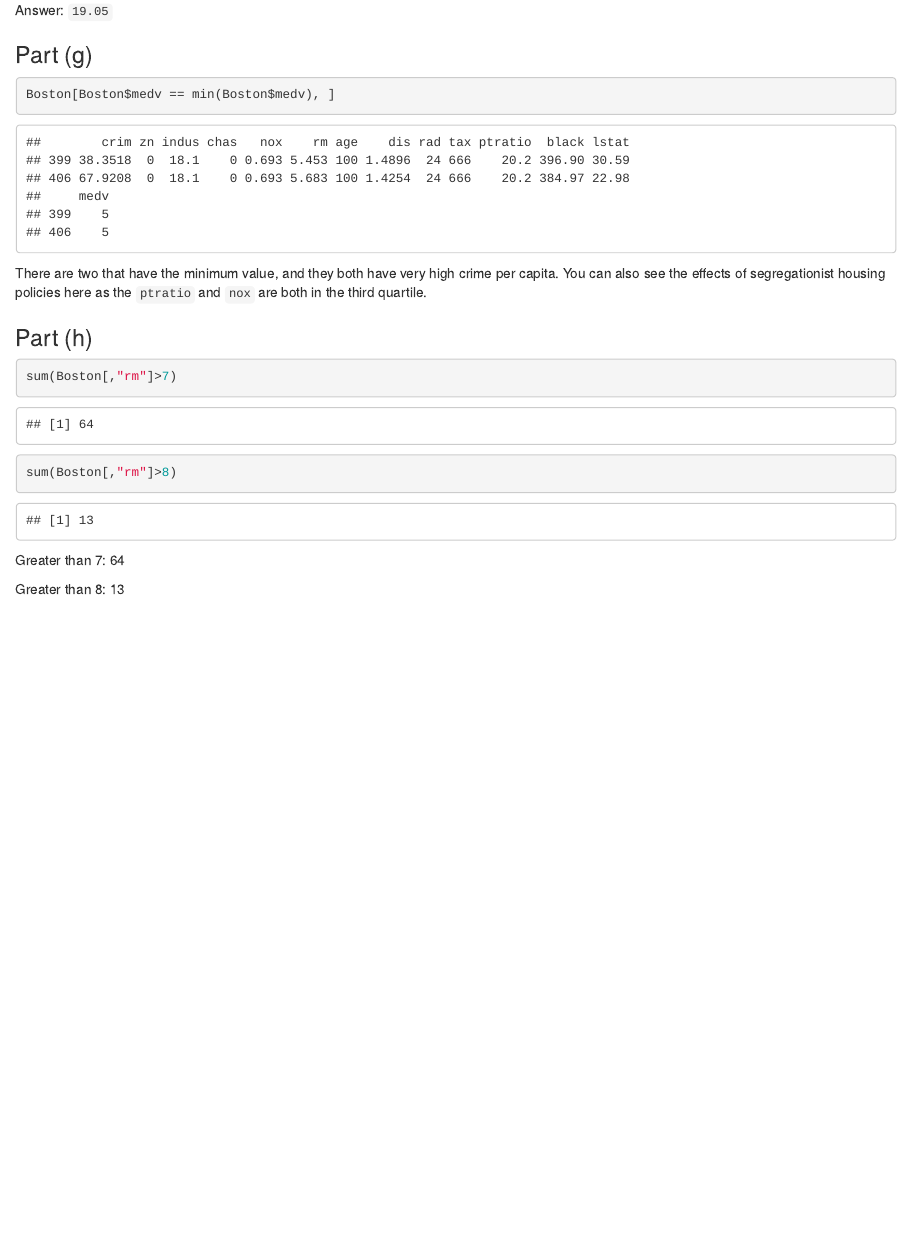
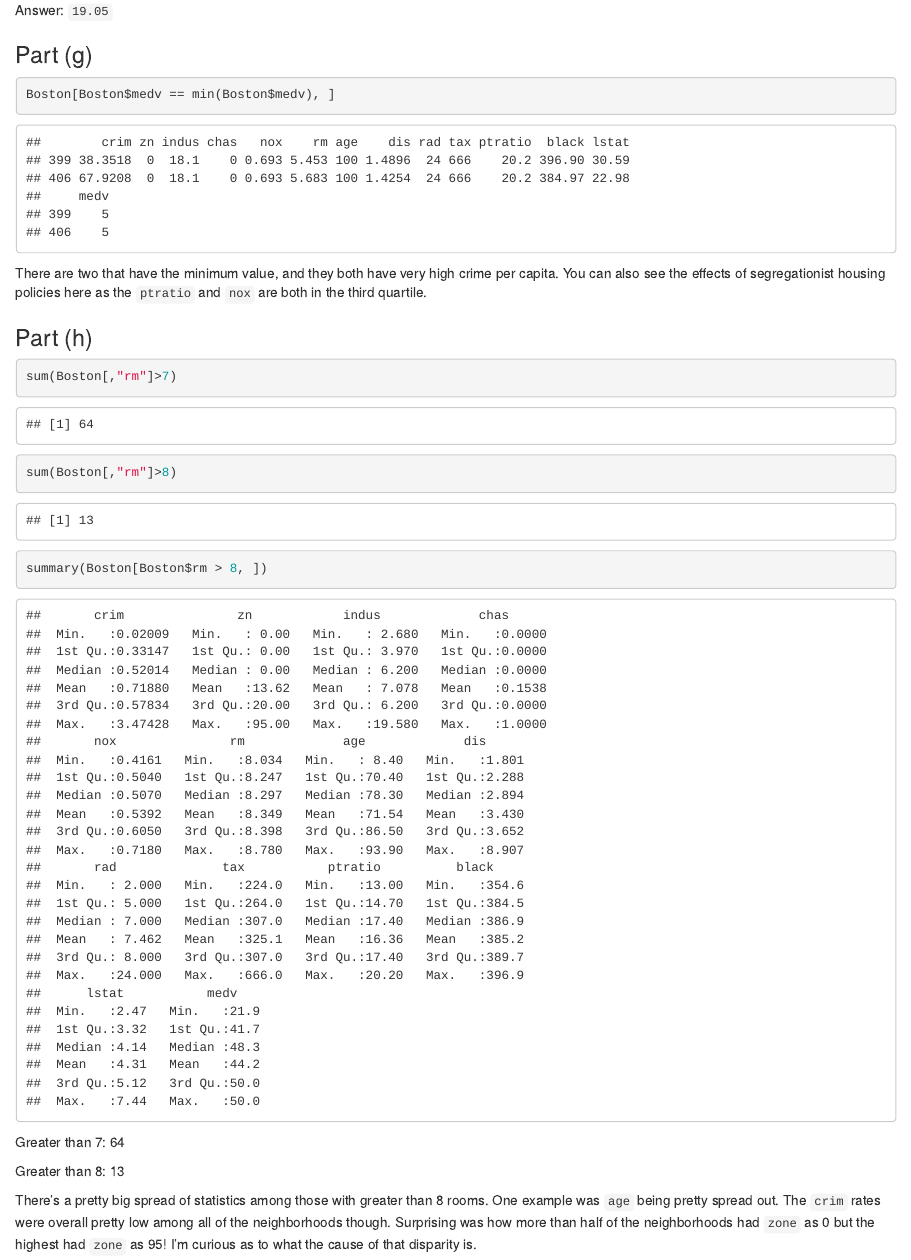
Before and after one commit to RobRoseKnows/umbc-cs-projects, an R Markdown document (umbc-cs478/Homeworks/hw1/hw1.Rmd): the page in a window 1100 px wide, from 2990 px down. Rendered offline with R 4.5, knitr and Pandoc, with nearby package versions.

Commit message:
Finished 478 HW old commit.

````diff
--- a/umbc-cs478/Homeworks/hw1/hw1.Rmd
+++ b/umbc-cs478/Homeworks/hw1/hw1.Rmd
@@ -78,8 +78,15 @@
 ```{r part_10h}
 sum(Boston[,"rm"]>7)
 sum(Boston[,"rm"]>8)
+summary(Boston[Boston$rm > 8, ])
 ```
 
 Greater than 7: 64
 
 Greater than 8: 13
+
+There's a pretty big spread of statistics among those with greater than 8 rooms.
+One example was `age` being pretty spread out. The `crim` rates were overall
+pretty low among all of the neighborhoods though. Surprising was how more
+than half of the neighborhoods had `zone` as 0 but the highest had `zone` as 95!
+I'm curious as to what the cause of that disparity is.
````
Also changed, not shown: umbc-cs478/Homeworks/hw1/hw1.html, 1 other file.
